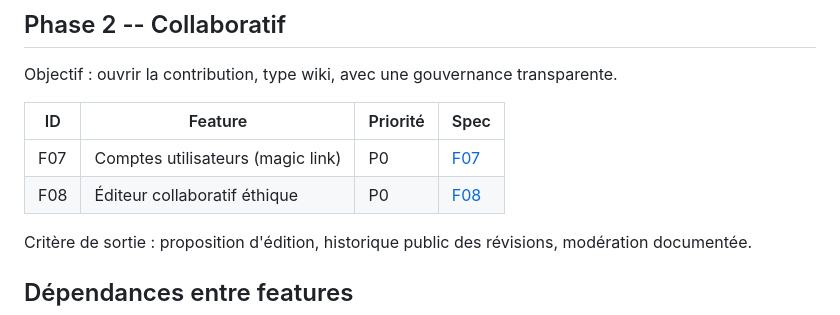
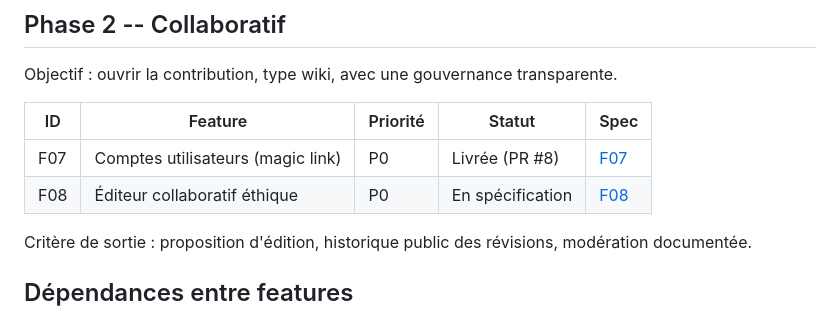
Before and after one commit to Thibault-Santonja/Amanogawa, a Markdown page: docs/roadmap.md, the part around the change. Drawn GitHub-style.

Commit message:
docs: mark the accounts feature as delivered in the roadmap

```diff
--- a/docs/roadmap.md
+++ b/docs/roadmap.md
@@ -50,10 +50,10 @@ Critère de sortie : parcours complet en production (charger la carte, régler l
 
 Objectif : ouvrir la contribution, type wiki, avec une gouvernance transparente.
 
-| ID | Feature | Priorité | Spec |
-|----|---------|----------|------|
-| F07 | Comptes utilisateurs (magic link) | P0 | [F07](features/007-comptes-utilisateurs/000-comptes-utilisateurs.md) |
-| F08 | Éditeur collaboratif éthique | P0 | [F08](features/008-editeur-collaboratif/000-editeur-collaboratif.md) |
+| ID | Feature | Priorité | Statut | Spec |
+|----|---------|----------|--------|------|
+| F07 | Comptes utilisateurs (magic link) | P0 | Livrée (PR #8) | [F07](features/007-comptes-utilisateurs/000-comptes-utilisateurs.md) |
+| F08 | Éditeur collaboratif éthique | P0 | En spécification | [F08](features/008-editeur-collaboratif/000-editeur-collaboratif.md) |
 
 Critère de sortie : proposition d'édition, historique public des révisions, modération documentée.
 
```
